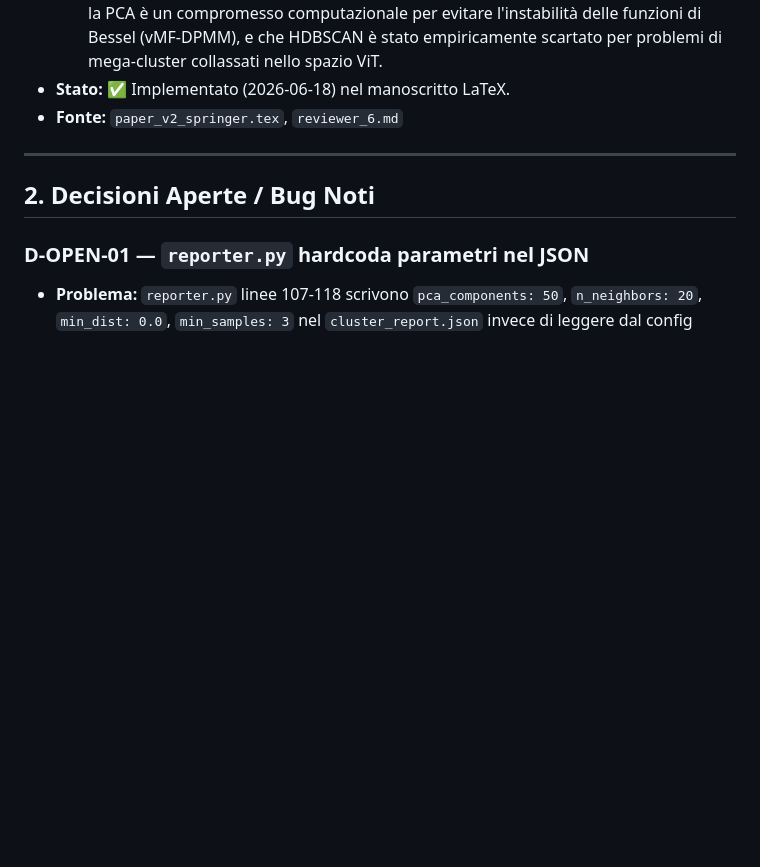
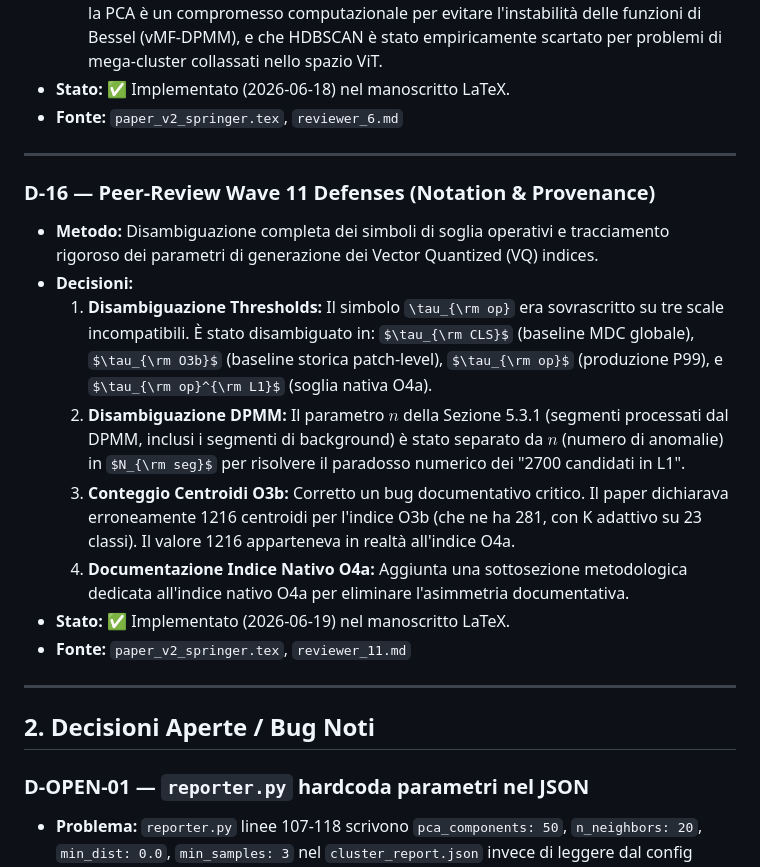
Before and after one commit to lucacirfeta/dante-gravi-signal-ml, a Markdown page: project_memory/decisions_log.md, the part around the change. Rendered like a GitHub page; some formulas as TeX source; blank space fills up the shorter version.

```diff
--- a/project_memory/decisions_log.md
+++ b/project_memory/decisions_log.md
@@ -129,6 +129,18 @@
 
 ---
 
+### D-16 — Peer-Review Wave 11 Defenses (Notation & Provenance)
+- **Metodo:** Disambiguazione completa dei simboli di soglia operativi e tracciamento rigoroso dei parametri di generazione dei Vector Quantized (VQ) indices.
+- **Decisioni:**
+  1. **Disambiguazione Thresholds:** Il simbolo `\tau_{\rm op}` era sovrascritto su tre scale incompatibili. È stato disambiguato in: $\tau_{\rm CLS}$ (baseline MDC globale), $\tau_{\rm O3b}$ (baseline storica patch-level), $\tau_{\rm op}$ (produzione P99), e $\tau_{\rm op}^{\rm L1}$ (soglia nativa O4a).
+  2. **Disambiguazione DPMM:** Il parametro $n$ della Sezione 5.3.1 (segmenti processati dal DPMM, inclusi i segmenti di background) è stato separato da $n$ (numero di anomalie) in $N_{\rm seg}$ per risolvere il paradosso numerico dei "2700 candidati in L1".
+  3. **Conteggio Centroidi O3b:** Corretto un bug documentativo critico. Il paper dichiarava erroneamente 1216 centroidi per l'indice O3b (che ne ha 281, con K adattivo su 23 classi). Il valore 1216 apparteneva in realtà all'indice O4a.
+  4. **Documentazione Indice Nativo O4a:** Aggiunta una sottosezione metodologica dedicata all'indice nativo O4a per eliminare l'asimmetria documentativa.
+- **Stato:** ✅ Implementato (2026-06-19) nel manoscritto LaTeX.
+- **Fonte:** `paper_v2_springer.tex`, `reviewer_11.md`
+
+---
+
 ## 2. Decisioni Aperte / Bug Noti
 
 ### D-OPEN-01 — `reporter.py` hardcoda parametri nel JSON
```
Also changed, not shown: README.md (+16 -4 lines).
